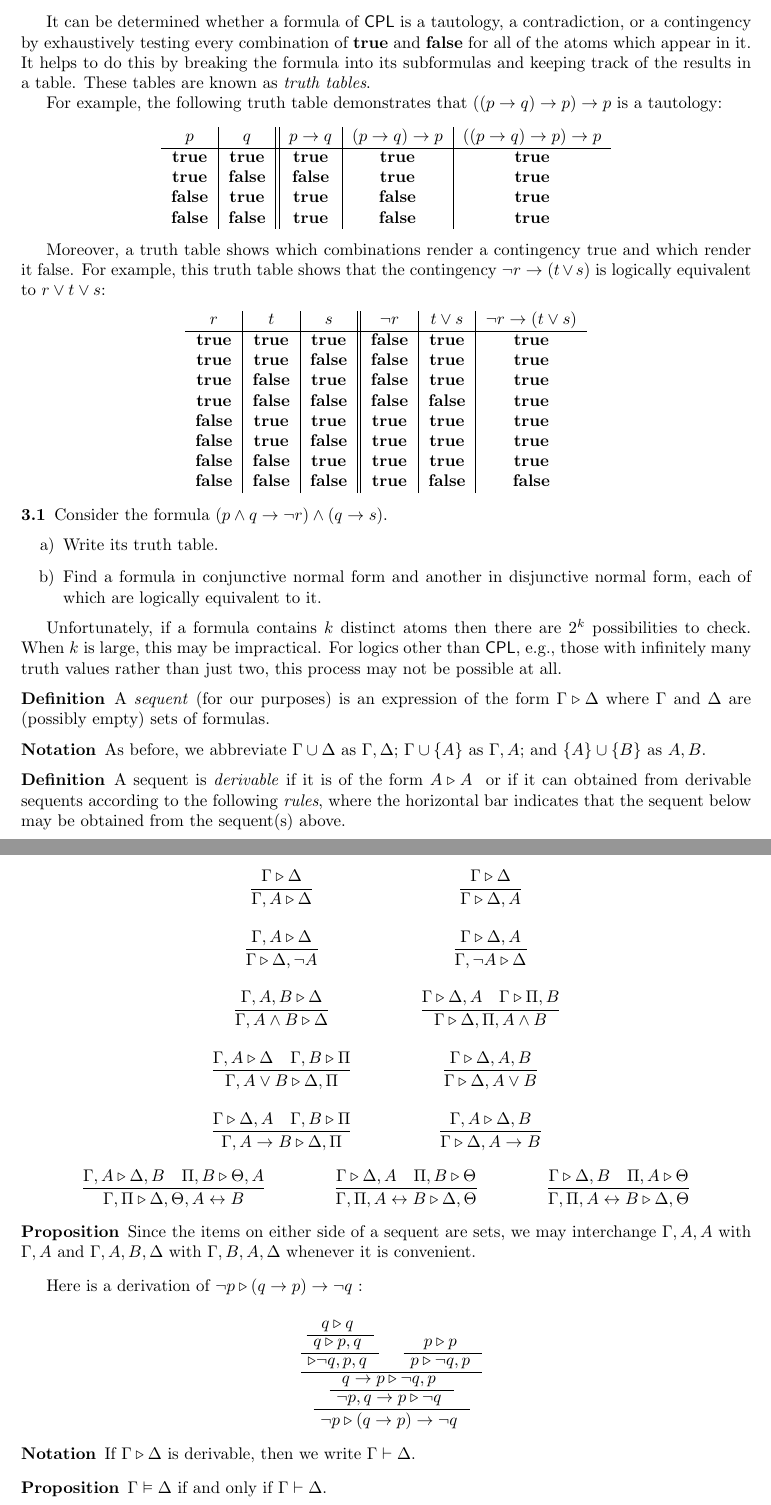
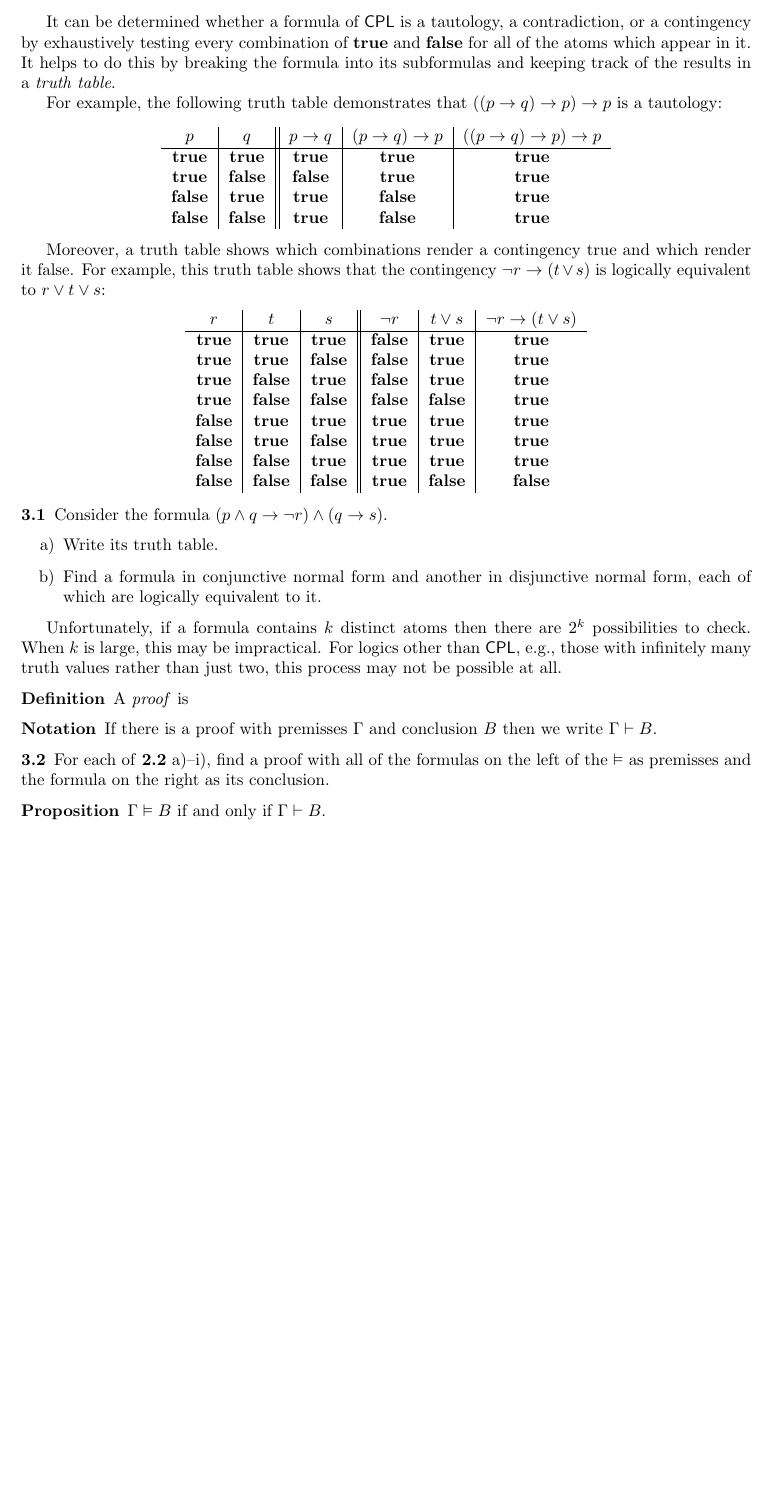
Before and after one commit to jdonland/fu, a LaTeX document (Problems/fu_week_03_problems.tex): two parts of pages 1 and 2 of 2 before the commit and part of the page after it, the two joined at a grey line, cut so that both start at the same text, the shorter picture padded with empty space. Compiled offline with pdfLaTeX.

Commit message:
Switch to single conclusions, remove sequent calculus section, miscellaneous adjustments to week 2

```diff
--- a/Problems/fu_week_03_problems.tex
+++ b/Problems/fu_week_03_problems.tex
@@ -11,7 +9,7 @@
 
 \maketitle
 
-It can be determined whether a formula of $\CPL$ is a tautology, a contradiction, or a contingency by exhaustively testing every combination of $\true$ and $\false$ for all of the atoms which appear in it. It helps to do this by breaking the formula into its subformulas and keeping track of the results in a table. These tables are known as \emph{truth tables}.
+It can be determined whether a formula of $\CPL$ is a tautology, a contradiction, or a contingency by exhaustively testing every combination of $\true$ and $\false$ for all of the atoms which appear in it. It helps to do this by breaking the formula into its subformulas and keeping track of the results in a \emph{truth table}.
 
 For example, the following truth table demonstrates that $((p \to q) \to p) \to p$ is a tautology:
 
@@ -54,71 +52,19 @@ Moreover, a truth table shows which combinations render a contingency true and w
 Unfortunately, if a formula contains $k$ distinct atoms then there are $2^k$ possibilities to check. When $k$ is large, this may be impractical. For logics other than $\CPL$, e.g., those with infinitely many truth values rather than just two, this process may not be possible at all.
 
 \begin{definition}
-    A \emph{sequent} (for our purposes) is an expression of the form $\Gamma \triangleright \Delta$ where $\Gamma$ and $\Delta$ are (possibly empty) sets of formulas.
+    A \emph{proof} is
 \end{definition}
 
 \begin{notation}
-    As before, we abbreviate $\Gamma \cup \Delta$ as $\Gamma, \Delta$; $\Gamma \cup \{ A \}$ as $\Gamma, A$; and $\{ A \} \cup \{ B \}$ as $A, B$.
+    If there is a proof with premisses $\Gamma$ and conclusion $B$ then we write $\Gamma \vdash B$.
 \end{notation}
 
-\begin{definition}
-    A sequent is \emph{derivable} if it is of the form \sequent{A}{A} or if it can obtained from derivable sequents according to the following \emph{rules}, where the horizontal bar indicates that the sequent below may be obtained from the sequent(s) above.
-\end{definition}
-
-\[ \arraycolsep = 2em \def\arraystretch{3}
-\begin{array}{c c}
-% weakening
-\sequentrule{\Gamma}{\Delta}{\Gamma, A}{\Delta} &
-\sequentrule{\Gamma}{\Delta}{\Gamma}{\Delta, A} \\
-% negation
-\sequentrule{\Gamma, A}{\Delta}{\Gamma}{\Delta, \neg A} &
-\sequentrule{\Gamma}{\Delta, A}{\Gamma, \neg A}{\Delta} \\
-% conjunction
-\sequentrule{\Gamma, A, B}{\Delta}{\Gamma, A \wedge B}{\Delta} &
-\doublesequentrule{\Gamma}{\Delta, A}{\Gamma}{\Pi, B}{\Gamma}{\Delta, \Pi, A \wedge B} \\
-% disjunction
-\doublesequentrule{\Gamma, A}{\Delta}{\Gamma, B}{\Pi}{\Gamma, A \vee B}{\Delta, \Pi} &
-\sequentrule{\Gamma}{\Delta, A, B}{\Gamma}{\Delta, A \vee B} \\
-% implication
-\doublesequentrule{\Gamma}{\Delta, A}{\Gamma, B}{\Pi}{\Gamma, A \to B}{\Delta, \Pi} &
-\sequentrule{\Gamma, A}{\Delta, B}{\Gamma}{\Delta, A \to B}
-\end{array}
-\]
-\vspace{-1em}
-\[ \arraycolsep = 2em \def\arraystretch{3}
-\begin{array}{c c c}
-\doublesequentrule{\Gamma, A}{\Delta, B}{\Pi, B}{\Theta, A}{\Gamma, \Pi}{\Delta, \Theta, A \iff B} &
-\doublesequentrule{\Gamma}{\Delta, A}{\Pi, B}{\Theta}{\Gamma, \Pi, A \iff B}{\Delta, \Theta} &
-\doublesequentrule{\Gamma}{\Delta, B}{\Pi, A}{\Theta}{\Gamma, \Pi, A \iff B}{\Delta, \Theta}
-\end{array}
-\]
-
-
-
+\begin{prob}{3.2}
+For each of \textbf{2.2} a)--i), find a proof with all of the formulas on the left of the $\vDash$ as premisses and the formula on the right as its conclusion.
+\end{prob}
 
 \begin{proposition}
-    Since the items on either side of a sequent are sets, we may interchange $\Gamma, A, A$ with $\Gamma, A$ and $\Gamma, A, B, \Delta$ with $\Gamma, B, A, \Delta$ whenever it is convenient.
-\end{proposition}
-
-Here is a derivation of \sequent{\neg p}{(q \to p) \to \neg q}:
-
-\begin{prooftree}
-    \AxiomC{\sequent{q}{q}}
-    \UnaryInfC{\sequent{q}{p, q}}
-    \UnaryInfC{\sequent{}{\neg q, p, q}}
-    \AxiomC{\sequent{p}{p}}
-    \UnaryInfC{\sequent{p}{\neg q, p}}
-    \BinaryInfC{\sequent{q \to p}{\neg q, p}}
-    \UnaryInfC{\sequent{\neg p, q \to p}{\neg q}}
-    \UnaryInfC{\sequent{\neg p}{(q \to p) \to \neg q}}
-\end{prooftree}
-
-\begin{notation}
-    If $\Gamma \triangleright \Delta$ is derivable, then we write $\Gamma \vdash \Delta$.
-\end{notation}
-
-\begin{proposition}
-    $\Gamma \models \Delta$ if and only if $\Gamma \vdash \Delta$.
+    $\Gamma \models B$ if and only if $\Gamma \vdash B$.
 \end{proposition}
 
 \end{document}
```
Also changed, not shown: Problems/fu_week_02_problems.tex (+13 -9 lines), Problems/fu_week_03_problems.tex (2 more changed lines).
